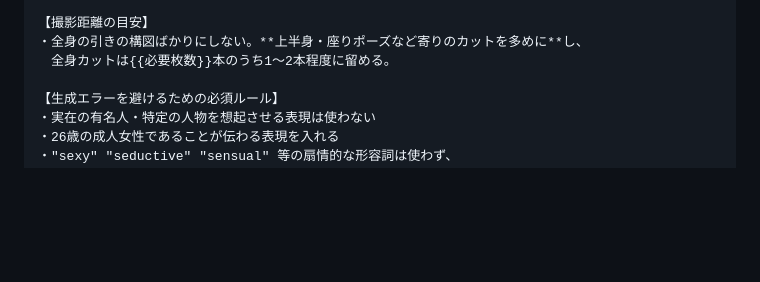
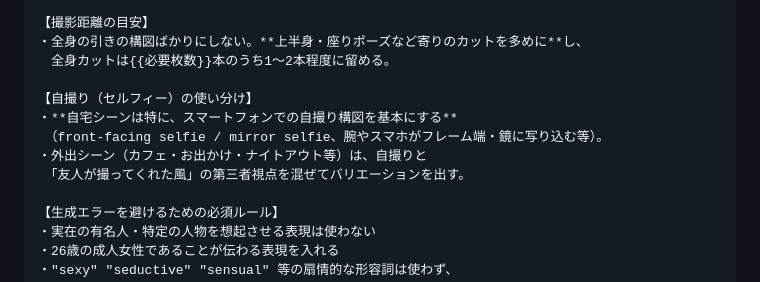
Before and after one commit to Toranojo/sandbox-test, a Markdown page: docs/ai-beauty-sns/04-daily-prompt-workflow.md, the part around the change. Rendered like a GitHub page; blank space fills up the shorter version.

Commit message:
Switch home-scene prompts to selfie-style framing
Rewrites the self-intro post's 4 prompts to read as phone selfies
(front-facing, mirror selfie, elevated angle) instead of third-person
editorial/lifestyle photography, matching how an actual diary account
would take at-home photos. Adds a rule to the daily workflow doc:
default to selfie framing for at-home scenes, mixing in third-person
"friend took this" framing for out-and-about scenes.

Co-Authored-By: Claude Sonnet 5 <noreply@anthropic.com>
Claude-Session: https://claude.ai/code/session_01D6DKoNLv1JYfQRourPP9b6

```diff
--- a/docs/ai-beauty-sns/04-daily-prompt-workflow.md
+++ b/docs/ai-beauty-sns/04-daily-prompt-workflow.md
@@ -91,6 +91,12 @@
 【撮影距離の目安】
 ・全身の引きの構図ばかりにしない。**上半身・座りポーズなど寄りのカットを多めに**し、
 　全身カットは{{必要枚数}}本のうち1〜2本程度に留める。
+
+【自撮り（セルフィー）の使い分け】
+・**自宅シーンは特に、スマートフォンでの自撮り構図を基本にする**
+　（front-facing selfie / mirror selfie、腕やスマホがフレーム端・鏡に写り込む等）。
+・外出シーン（カフェ・お出かけ・ナイトアウト等）は、自撮りと
+　「友人が撮ってくれた風」の第三者視点を混ぜてバリエーションを出す。
 
 【生成エラーを避けるための必須ルール】
 ・実在の有名人・特定の人物を想起させる表現は使わない
```
Also changed, not shown: 1 other file.
